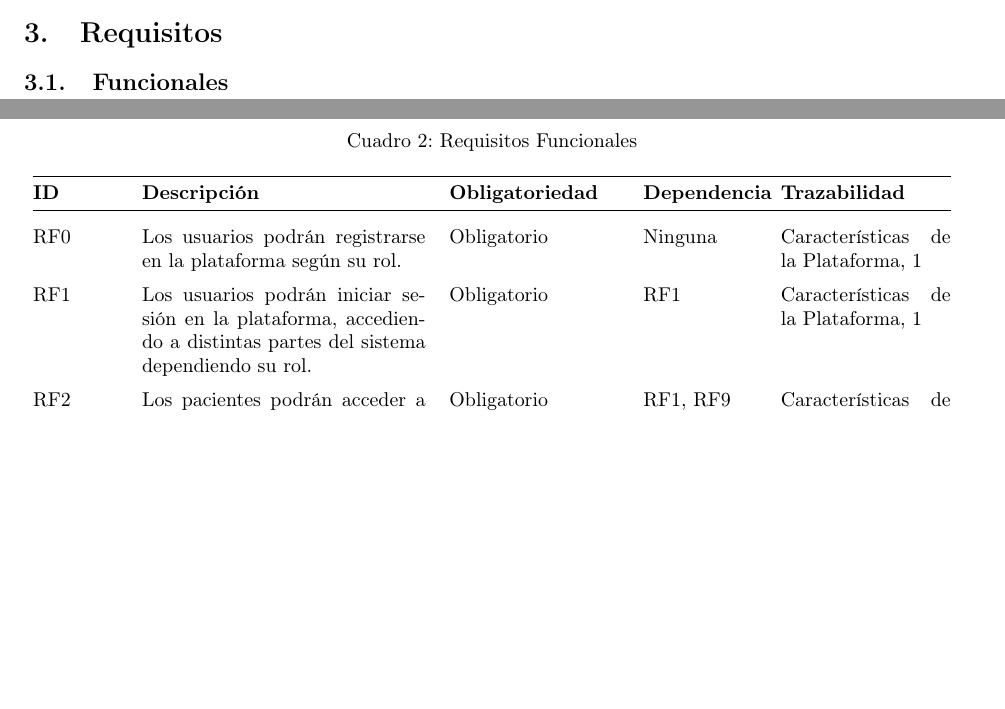
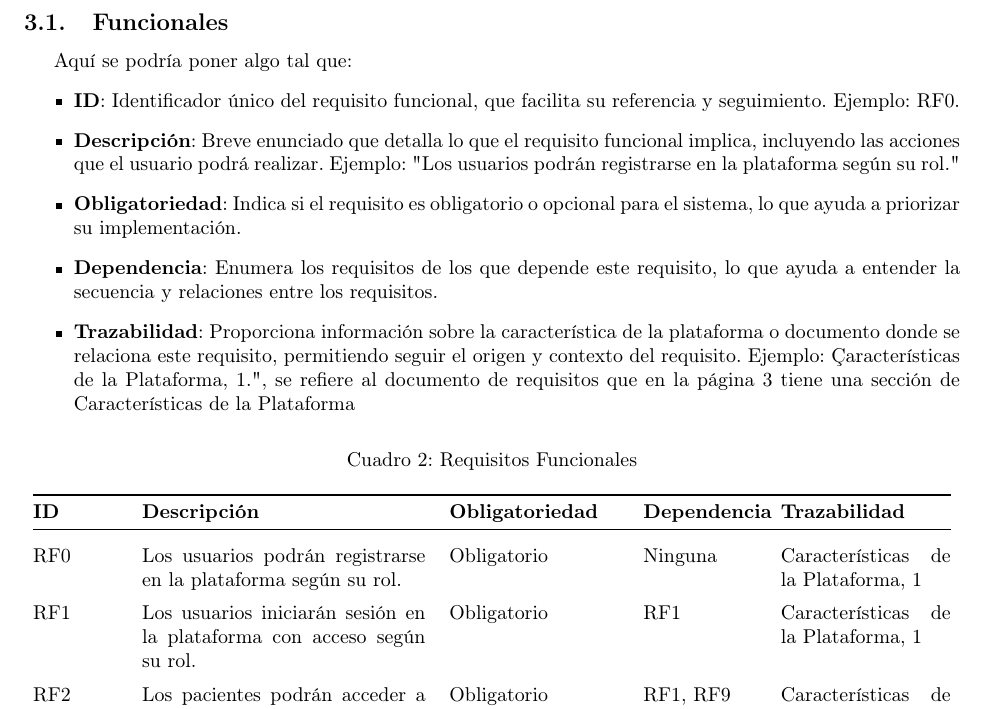
Before and after one commit to Organizacion-basada-en-componentes/ingenieria_web, a LaTeX document (doc/requisitos/main.tex): two parts of pages 3 and 4 of 5 before the commit and part of page 4 of 6 after it, the two joined at a grey line, cut at the place of the change, the shorter picture padded with empty space. Compiled offline with pdfLaTeX.

Commit message:
Simplificación de requisitos

```diff
--- a/doc/requisitos/main.tex
+++ b/doc/requisitos/main.tex
@@ -140,6 +140,22 @@ Entre los posibles casos de uso se encuentran situaciones como la rehabilitació
 	\section{Requisitos}
 
 	\subsection{Funcionales}
+
+	Aquí se podría poner algo tal que:
+	\begin{itemize}
+		\item \textbf{ID}: Identificador único del requisito funcional, que facilita su referencia y seguimiento. Ejemplo: RF0.
+
+		\item \textbf{Descripción}: Breve enunciado que detalla lo que el requisito funcional implica, incluyendo las acciones que el usuario podrá realizar. Ejemplo: "Los usuarios podrán registrarse en la plataforma según su rol."
+
+		\item \textbf{Obligatoriedad}: Indica si el requisito es obligatorio o opcional para el sistema, lo que ayuda a priorizar su implementación.
+
+		\item \textbf{Dependencia}: Enumera los requisitos de los que depende este requisito, lo que ayuda a entender la secuencia y relaciones entre los requisitos.
+
+		\item \textbf{Trazabilidad}: Proporciona información sobre la característica de la plataforma o documento donde se relaciona este requisito, permitiendo seguir el origen y contexto del requisito. Ejemplo: "Características de la Plataforma, 1.", se refiere al documento de requisitos que en la página 3 tiene una sección de Características de la Plataforma
+	\end{itemize}
+
+
+
 \newcounter{requisitosFuncionales}
 \begin{longtable}{@{} p{1.5cm} p{5cm} p{3cm} p{2cm} p{3cm} @{}}
 	\caption{Requisitos Funcionales}\\
@@ -156,7 +172,7 @@ Entre los posibles casos de uso se encuentran situaciones como la rehabilitació
 	\addlinespace
 	RF\therequisitosFuncionales & Los usuarios podrán registrarse en la plataforma según su rol. & Obligatorio & Ninguna & Características de la Plataforma, 1  \\
 	\addlinespace \stepcounter{requisitosFuncionales}
-	RF\therequisitosFuncionales & Los usuarios podrán iniciar sesión en la plataforma, accediendo a distintas partes del sistema dependiendo su rol. & Obligatorio & RF1 & Características de la Plataforma, 1 \\
+	RF\therequisitosFuncionales & Los usuarios iniciarán sesión en la plataforma con acceso según su rol. & Obligatorio & RF1 & Características de la Plataforma, 1 \\
 	\addlinespace \stepcounter{requisitosFuncionales}
 	RF\therequisitosFuncionales & Los pacientes podrán acceder a su plan de rehabilitación. & Obligatorio & RF1, RF9 & Características de la Plataforma, 1 \\
 	\addlinespace \stepcounter{requisitosFuncionales}
```
Also changed, not shown: doc/requisitos/main.pdf, doc/requisitos/main.tex (6 more changed lines), 4 other files.
